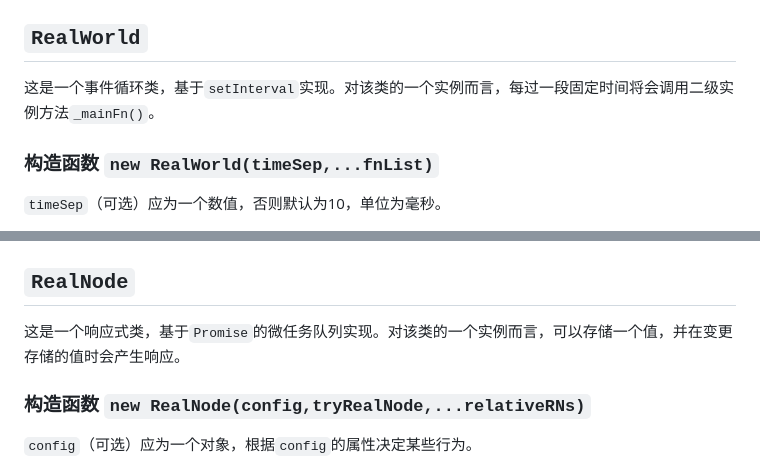
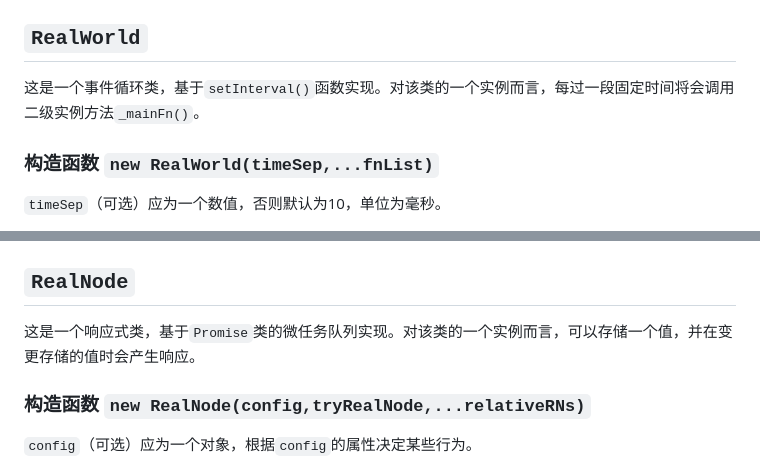
Before and after one commit to FANGZHANG34/RealNode-API-for-reactive-programming, a Markdown page: README.md, 2 parts joined by grey strips. Drawn GitHub-style.

```diff
--- a/README.md
+++ b/README.md
@@ -50,7 +50,7 @@
 
 ## **`RealWorld`**
 
-这是一个事件循环类，基于`setInterval`实现。对该类的一个实例而言，每过一段固定时间将会调用二级实例方法`_mainFn()`。
+这是一个事件循环类，基于`setInterval()`函数实现。对该类的一个实例而言，每过一段固定时间将会调用二级实例方法`_mainFn()`。
 
 ### 构造函数 `new RealWorld(timeSep,...fnList)`
 
@@ -96,7 +96,7 @@
 
 ## **`RealNode`**
 
-这是一个响应式类，基于`Promise`的微任务队列实现。对该类的一个实例而言，可以存储一个值，并在变更存储的值时会产生响应。
+这是一个响应式类，基于`Promise`类的微任务队列实现。对该类的一个实例而言，可以存储一个值，并在变更存储的值时会产生响应。
 
 ### 构造函数 `new RealNode(config,tryRealNode,...relativeRNs)`
 
```
